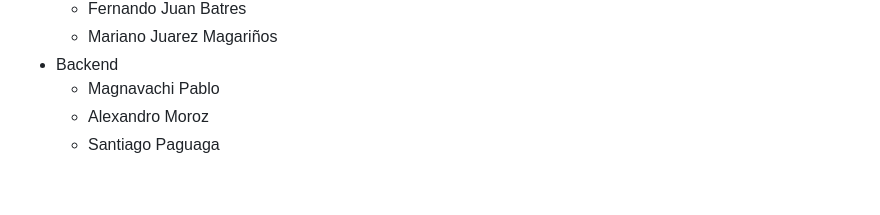
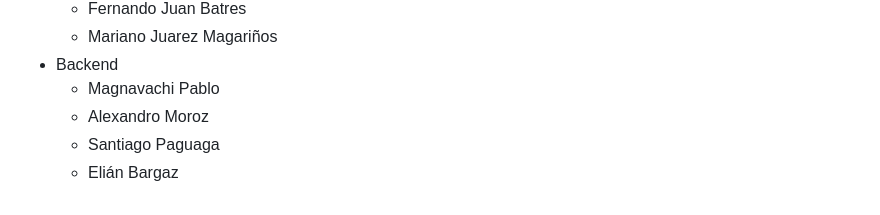
Before and after one commit to No-Country-simulation/S-14-20-T-JAVA, a Markdown page: README.md, the part around the change. Drawn GitHub-style.

Commit message:
Actualizar README.md

```diff
--- a/README.md
+++ b/README.md
@@ -64,3 +64,4 @@ conectar con otros emprendedores y recibir retroalimentación valiosa. Además,
   - Magnavachi Pablo
   - Alexandro Moroz
   - Santiago Paguaga
+  - Elián Bargaz
```
